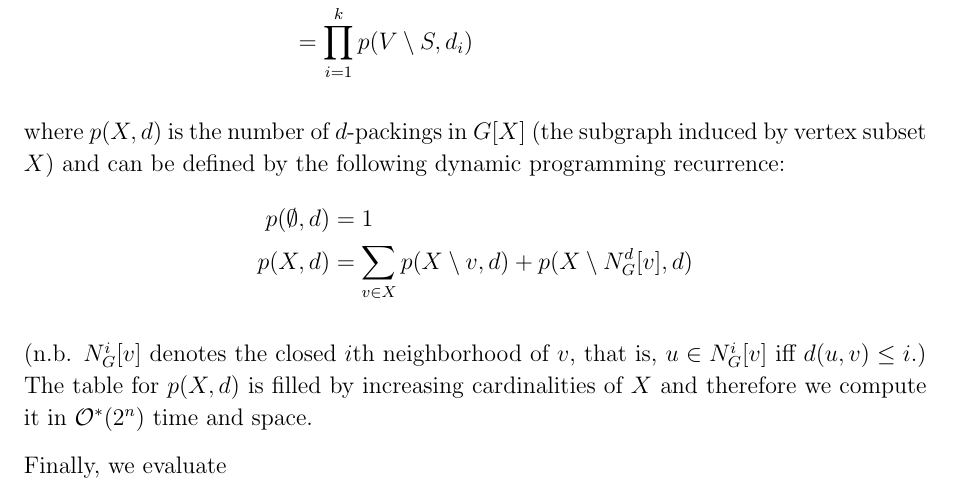
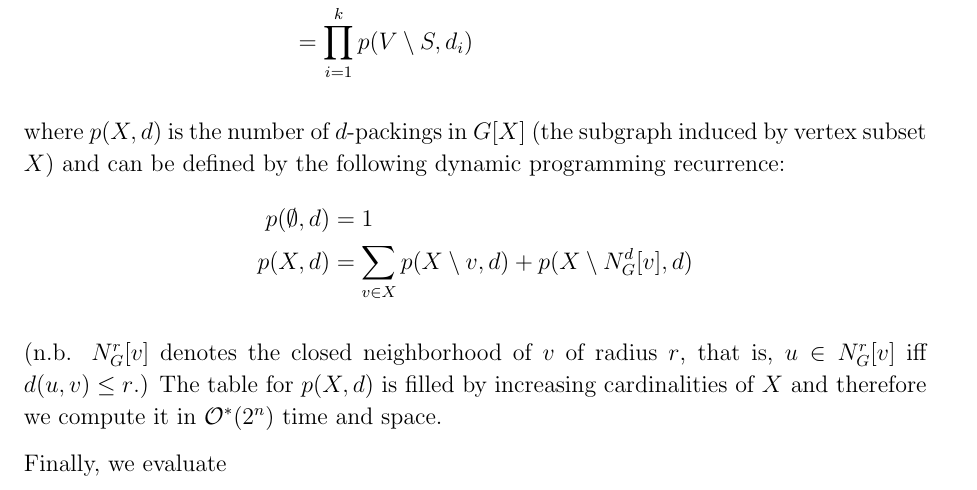
Before and after one commit to ltiao/cs6741-assignments, a LaTeX problem sheet (ass2/assignment2.tex): part of page 3 of 7, cut so that both start at the same text. Compiled offline with pdfLaTeX.

Commit message:
something

```diff
--- a/ass2/assignment2.tex
+++ b/ass2/assignment2.tex
@@ -242,7 +242,7 @@ where $p(X, d)$ is the number of $d$-packings in $G[X]$ (the subgraph induced by
 	p(X, d) &= \sum_{v \in X} p(X \setminus {v}, d) + p(X \setminus N_G^d[v], d)
 \end{align*}
 
-(n.b. $N_G^i[v]$ denotes the closed $i$th neighborhood of $v$, that is, $u \in N_G^i[v]$ iff $d(u, v) \leq i$.) The table for $p(X, d)$ is filled by increasing cardinalities of $X$ and therefore we compute it in $\mcO^*(2^n)$ time and space.
+(n.b. $N_G^r[v]$ denotes the closed neighborhood of $v$ of radius $r$, that is, $u \in N_G^r[v]$ iff $d(u, v) \leq r$.) The table for $p(X, d)$ is filled by increasing cardinalities of $X$ and therefore we compute it in $\mcO^*(2^n)$ time and space.
 
 Finally, we evaluate
 
```
